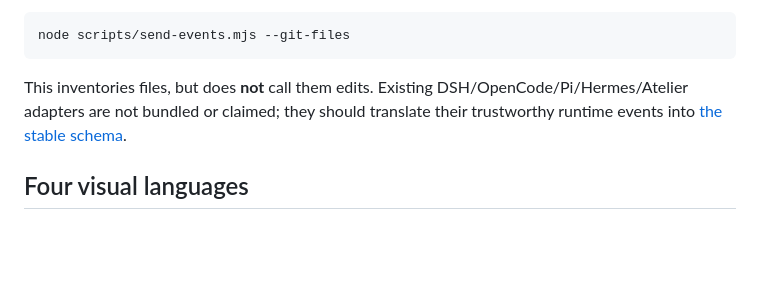
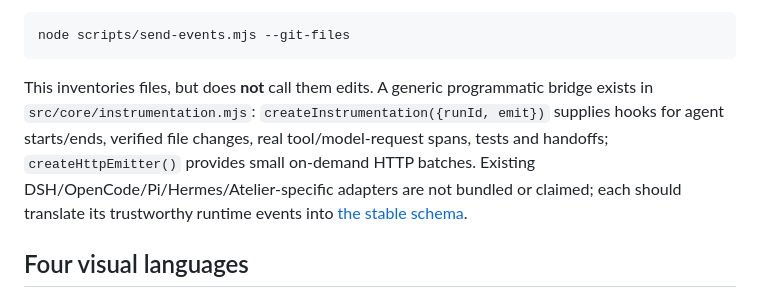
Before and after one commit to bbJonas/atelier-living-canvas, a Markdown page: README.md, the part around the change. GitHub-like rendering; blank space fills up the shorter version.

Commit message:
docs: explain generic instrumentation hooks and durable bounded scene

```diff
--- a/README.md
+++ b/README.md
@@ -28,7 +28,7 @@ Optionally, from within a Git project, take a one-time tracked-file inventory:
 
     node scripts/send-events.mjs --git-files
 
-This inventories files, but does **not** call them edits. Existing DSH/OpenCode/Pi/Hermes/Atelier adapters are not bundled or claimed; they should translate their trustworthy runtime events into [the stable schema](docs/SCHEMA.md).
+This inventories files, but does **not** call them edits. A generic programmatic bridge exists in `src/core/instrumentation.mjs`: `createInstrumentation({runId, emit})` supplies hooks for agent starts/ends, verified file changes, real tool/model-request spans, tests and handoffs; `createHttpEmitter()` provides small on-demand HTTP batches. Existing DSH/OpenCode/Pi/Hermes/Atelier-specific adapters are not bundled or claimed; each should translate its trustworthy runtime events into [the stable schema](docs/SCHEMA.md).
 
 ## Four visual languages
 
```
